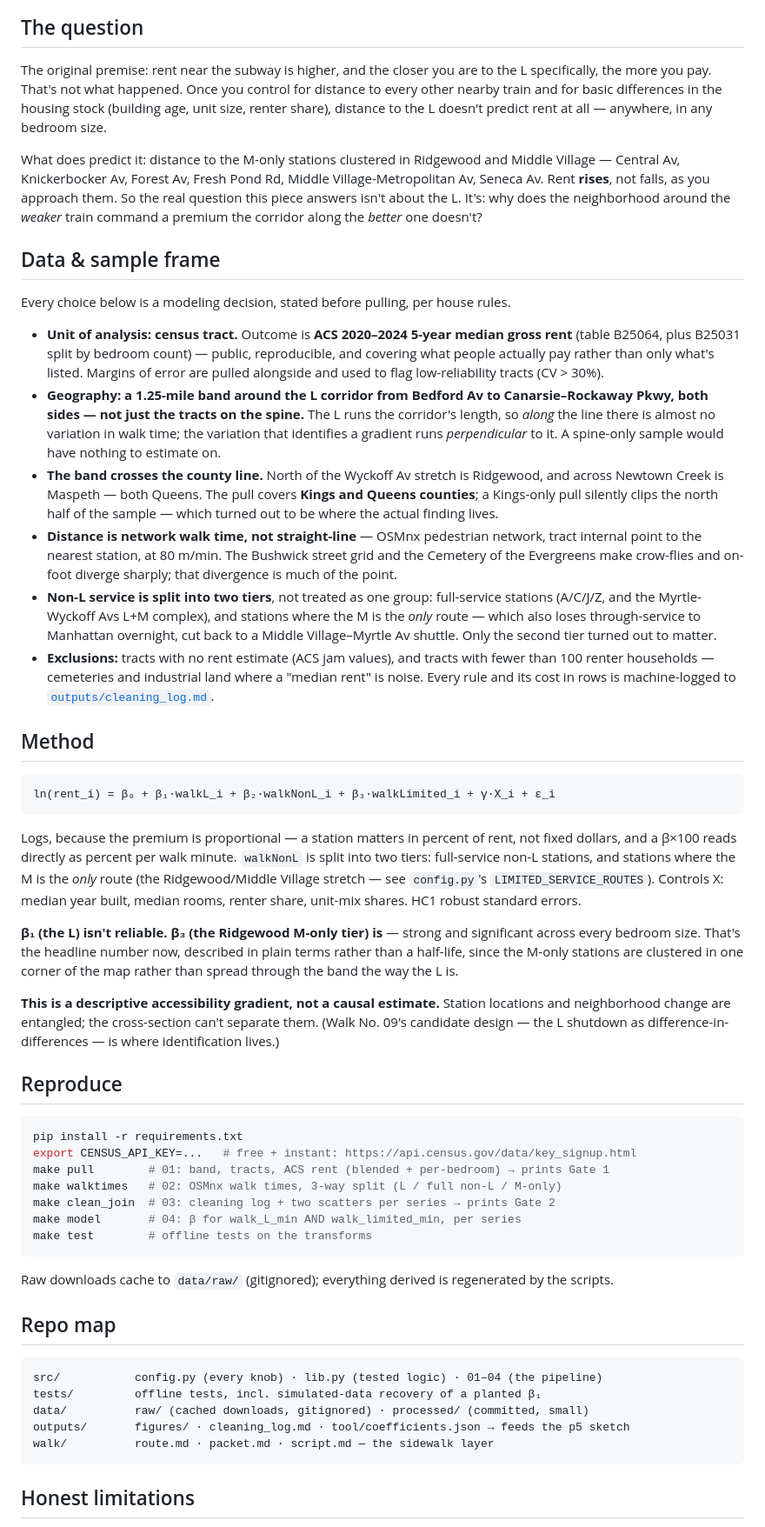
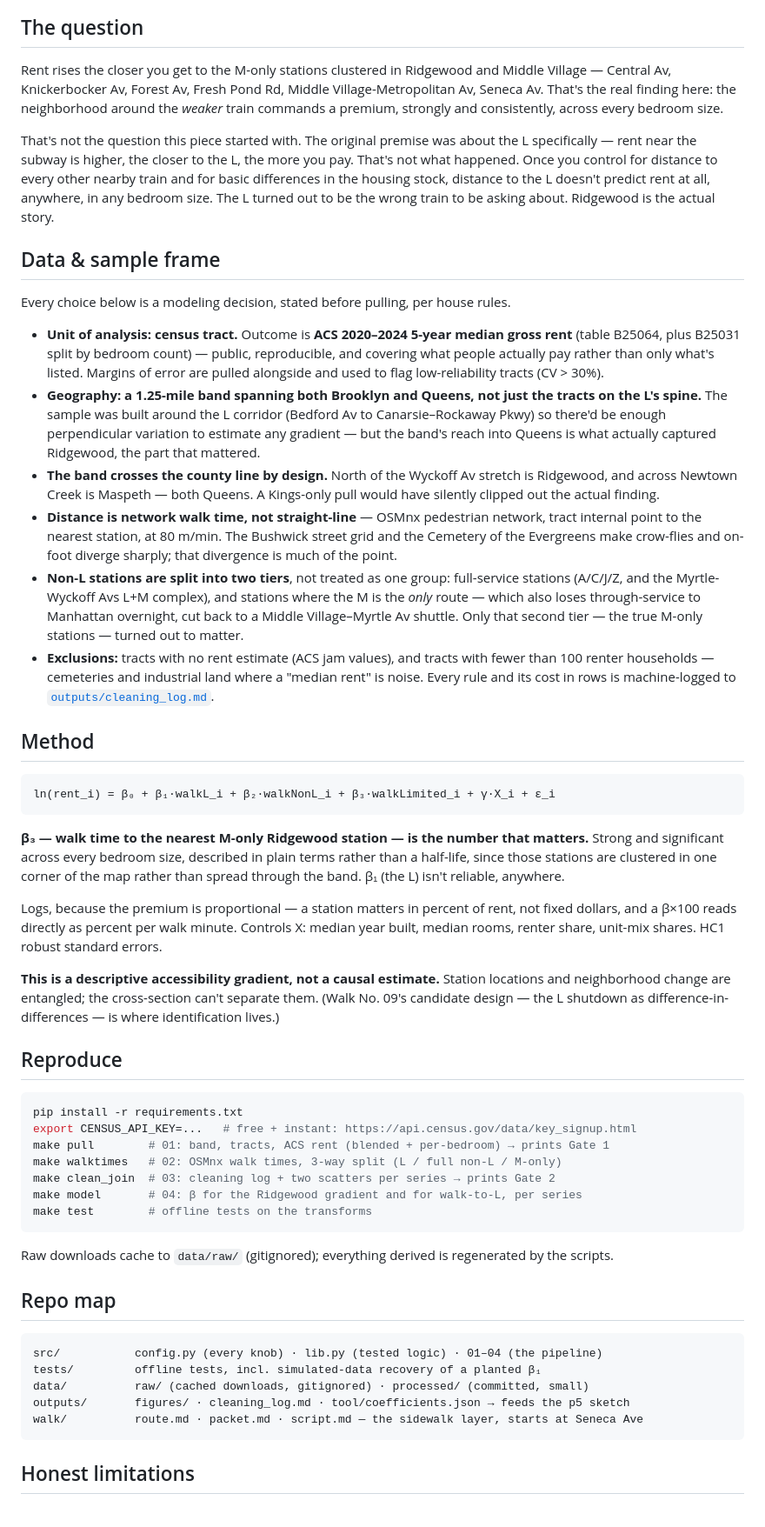
Before and after one commit to thewalkthroughnyc/someurbandatascience, a Markdown page: walk-08-l-rent-premium/README.md, the part around one of its changes. Shown at 87% size. Rendered like a GitHub page.

Commit message:
Lead README with the Ridgewood finding, not the L
Title, finding table order, and the opening question section all led
with the L even after the content pivoted -- rewritten so the M-only
Ridgewood gradient is the headline throughout, with the L framed as
background the analysis moved past rather than the main subject.

Co-Authored-By: Claude Sonnet 5 <noreply@anthropic.com>
Claude-Session: https://claude.ai/code/session_01WQLwz7w3psfTNX7522sHcP

````diff
--- a/walk-08-l-rent-premium/README.md
+++ b/walk-08-l-rent-premium/README.md
@@ -25,28 +22,29 @@ outputs/model_summary*.txt and outputs/tool/coefficients*.json. -->
 
 ## The question
 
-The original premise: rent near the subway is higher, and the closer you are to
-the L specifically, the more you pay. That's not what happened. Once you
-control for distance to every other nearby train and for basic differences in
-the housing stock (building age, unit size, renter share), distance to the L
-doesn't predict rent at all — anywhere, in any bedroom size.
+Rent rises the closer you get to the M-only stations clustered in
+Ridgewood and Middle Village — Central Av, Knickerbocker Av, Forest Av,
+Fresh Pond Rd, Middle Village-Metropolitan Av, Seneca Av. That's the real
+finding here: the neighborhood around the *weaker* train commands a
+premium, strongly and consistently, across every bedroom size.
 
-What does predict it: distance to the M-only stations clustered in
-Ridgewood and Middle Village — Central Av, Knickerbocker Av, Forest Av,
-Fresh Pond Rd, Middle Village-Metropolitan Av, Seneca Av. Rent **rises**,
-not falls, as you approach them. So the real question this piece answers
-isn't about the L. It's: why does the neighborhood around the *weaker*
-train command a premium the corridor along the *better* one doesn't?
+That's not the question this piece started with. The original premise
+was about the L specifically — rent near the subway is higher, the
+closer to the L, the more you pay. That's not what happened. Once you
+control for distance to every other nearby train and for basic
+differences in the housing stock, distance to the L doesn't predict rent
+at all, anywhere, in any bedroom size. The L turned out to be the wrong
+train to be asking about. Ridgewood is the actual story.
 
 ## Data & sample frame
 
 Every choice below is a modeling decision, stated before pulling, per house rules.
 
 - **Unit of analysis: census tract.** Outcome is **ACS 2020–2024 5-year median gross rent** (table B25064, plus B25031 split by bedroom count) — public, reproducible, and covering what people actually pay rather than only what's listed. Margins of error are pulled alongside and used to flag low-reliability tracts (CV > 30%).
-- **Geography: a 1.25-mile band around the L corridor from Bedford Av to Canarsie–Rockaway Pkwy, both sides — not just the tracts on the spine.** The L runs the corridor's length, so *along* the line there is almost no variation in walk time; the variation that identifies a gradient runs *perpendicular* to it. A spine-only sample would have nothing to estimate on. <!-- Jordan: this rationale is yours from the Sep 7 notes — rephrase in your voice -->
-- **The band crosses the county line.** North of the Wyckoff Av stretch is Ridgewood, and across Newtown Creek is Maspeth — both Queens. The pull covers **Kings and Queens counties**; a Kings-only pull silently clips the north half of the sample — which turned out to be where the actual finding lives.
+- **Geography: a 1.25-mile band spanning both Brooklyn and Queens, not just the tracts on the L's spine.** The sample was built around the L corridor (Bedford Av to Canarsie–Rockaway Pkwy) so there'd be enough perpendicular variation to estimate any gradient — but the band's reach into Queens is what actually captured Ridgewood, the part that mattered. <!-- Jordan: this rationale is yours from the Sep 7 notes — rephrase in your voice -->
+- **The band crosses the county line by design.** North of the Wyckoff Av stretch is Ridgewood, and across Newtown Creek is Maspeth — both Queens. A Kings-only pull would have silently clipped out the actual finding.
 - **Distance is network walk time, not straight-line** — OSMnx pedestrian network, tract internal point to the nearest station, at 80 m/min. The Bushwick street grid and the Cemetery of the Evergreens make crow-flies and on-foot diverge sharply; that divergence is much of the point.
-- **Non-L service is split into two tiers**, not treated as one group: full-service stations (A/C/J/Z, and the Myrtle-Wyckoff Avs L+M complex), and stations where the M is the *only* route — which also loses through-service to Manhattan overnight, cut back to a Middle Village–Myrtle Av shuttle. Only the second tier turned out to matter.
+- **Non-L stations are split into two tiers**, not treated as one group: full-service stations (A/C/J/Z, and the Myrtle-Wyckoff Avs L+M complex), and stations where the M is the *only* route — which also loses through-service to Manhattan overnight, cut back to a Middle Village–Myrtle Av shuttle. Only that second tier — the true M-only stations — turned out to matter.
 - **Exclusions:** tracts with no rent estimate (ACS jam values), and tracts with fewer than 100 renter households — cemeteries and industrial land where a "median rent" is noise. Every rule and its cost in rows is machine-logged to [`outputs/cleaning_log.md`](outputs/cleaning_log.md).
 
 ## Method
@@ -55,9 +53,9 @@ Every choice below is a modeling decision, stated before pulling, per house rule
 ln(rent_i) = β₀ + β₁·walkL_i + β₂·walkNonL_i + β₃·walkLimited_i + γ·X_i + ε_i
 ```
 
-Logs, because the premium is proportional — a station matters in percent of rent, not fixed dollars, and a β×100 reads directly as percent per walk minute. `walkNonL` is split into two tiers: full-service non-L stations, and stations where the M is the *only* route (the Ridgewood/Middle Village stretch — see `config.py`'s `LIMITED_SERVICE_ROUTES`). Controls X: median year built, median rooms, renter share, unit-mix shares. HC1 robust standard errors.
+**β₃ — walk time to the nearest M-only Ridgewood station — is the number that matters.** Strong and significant across every bedroom size, described in plain terms rather than a half-life, since those stations are clustered in one corner of the map rather than spread through the band. β₁ (the L) isn't reliable, anywhere.
 
-**β₁ (the L) isn't reliable. β₃ (the Ridgewood M-only tier) is** — strong and significant across every bedroom size. That's the headline number now, described in plain terms rather than a half-life, since the M-only stations are clustered in one corner of the map rather than spread through the band the way the L is.
+Logs, because the premium is proportional — a station matters in percent of rent, not fixed dollars, and a β×100 reads directly as percent per walk minute. Controls X: median year built, median rooms, renter share, unit-mix shares. HC1 robust standard errors.
 
 **This is a descriptive accessibility gradient, not a causal estimate.** Station locations and neighborhood change are entangled; the cross-section can't separate them. (Walk No. 09's candidate design — the L shutdown as difference-in-differences — is where identification lives.)
 
@@ -69,7 +67,7 @@ export CENSUS_API_KEY=...   # free + instant: https://api.census.gov/data/key_si
 make pull        # 01: band, tracts, ACS rent (blended + per-bedroom) → prints Gate 1
 make walktimes   # 02: OSMnx walk times, 3-way split (L / full non-L / M-only)
 make clean_join  # 03: cleaning log + two scatters per series → prints Gate 2
-make model       # 04: β for walk_L_min AND walk_limited_min, per series
+make model       # 04: β for the Ridgewood gradient and for walk-to-L, per series
 make test        # offline tests on the transforms
 ```
 
@@ -82,7 +80,7 @@ src/           config.py (every knob) · lib.py (tested logic) · 01–04 (the p
 tests/         offline tests, incl. simulated-data recovery of a planted β₁
 data/          raw/ (cached downloads, gitignored) · processed/ (committed, small)
 outputs/       figures/ · cleaning_log.md · tool/coefficients.json → feeds the p5 sketch
-walk/          route.md · packet.md · script.md — the sidewalk layer
+walk/          route.md · packet.md · script.md — the sidewalk layer, starts at Seneca Ave
 ```
 
 ## Honest limitations
````
Also changed, not shown: other parts of walk-08-l-rent-premium/README.md (+10 -13 lines).
